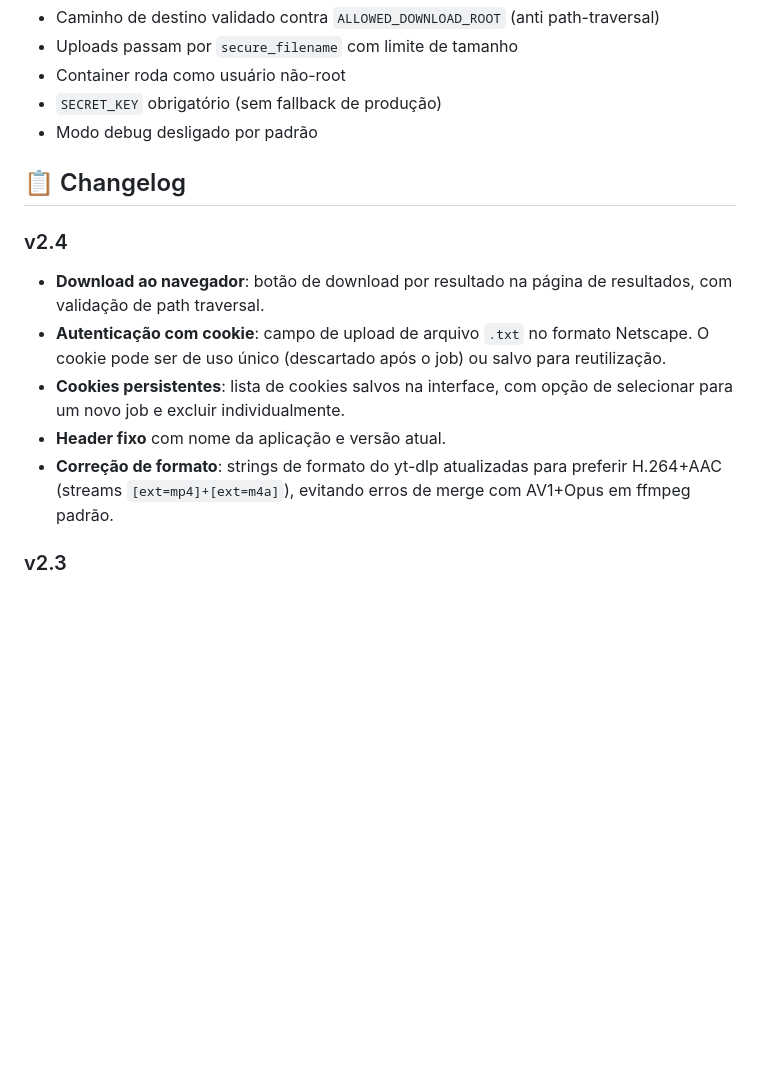
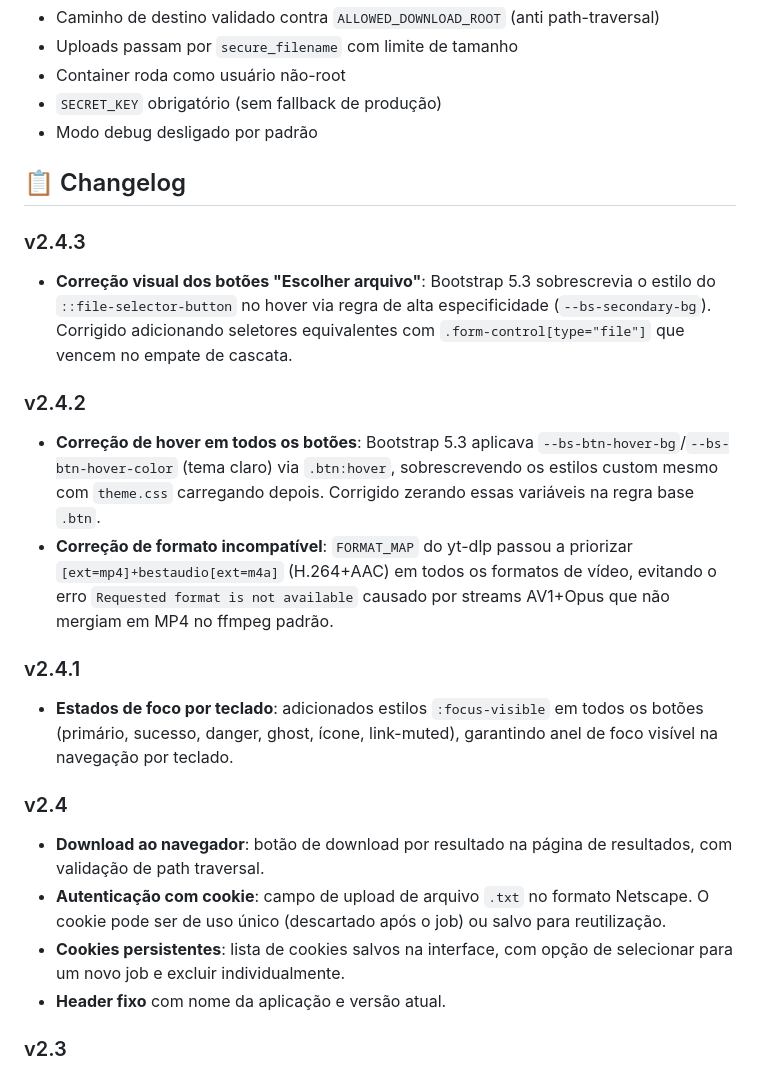
Before and after one commit to guilherme1985/video_downloader, a Markdown page: README.md, the part around the change. GitHub-like rendering; blank space fills up the shorter version.

Commit message:
Docs: adiciona changelog v2.4.1 a v2.4.3 no README

```diff
--- a/README.md
+++ b/README.md
@@ -212,12 +212,21 @@ Adicione `SECRET_KEY=$(openssl rand -hex 32)` ao `.env`.
 
 ## 📋 Changelog
 
+### v2.4.3
+- **Correção visual dos botões "Escolher arquivo"**: Bootstrap 5.3 sobrescrevia o estilo do `::file-selector-button` no hover via regra de alta especificidade (`--bs-secondary-bg`). Corrigido adicionando seletores equivalentes com `.form-control[type="file"]` que vencem no empate de cascata.
+
+### v2.4.2
+- **Correção de hover em todos os botões**: Bootstrap 5.3 aplicava `--bs-btn-hover-bg`/`--bs-btn-hover-color` (tema claro) via `.btn:hover`, sobrescrevendo os estilos custom mesmo com `theme.css` carregando depois. Corrigido zerando essas variáveis na regra base `.btn`.
+- **Correção de formato incompatível**: `FORMAT_MAP` do yt-dlp passou a priorizar `[ext=mp4]+bestaudio[ext=m4a]` (H.264+AAC) em todos os formatos de vídeo, evitando o erro `Requested format is not available` causado por streams AV1+Opus que não mergiam em MP4 no ffmpeg padrão.
+
+### v2.4.1
+- **Estados de foco por teclado**: adicionados estilos `:focus-visible` em todos os botões (primário, sucesso, danger, ghost, ícone, link-muted), garantindo anel de foco visível na navegação por teclado.
+
 ### v2.4
 - **Download ao navegador**: botão de download por resultado na página de resultados, com validação de path traversal.
 - **Autenticação com cookie**: campo de upload de arquivo `.txt` no formato Netscape. O cookie pode ser de uso único (descartado após o job) ou salvo para reutilização.
 - **Cookies persistentes**: lista de cookies salvos na interface, com opção de selecionar para um novo job e excluir individualmente.
 - **Header fixo** com nome da aplicação e versão atual.
-- **Correção de formato**: strings de formato do yt-dlp atualizadas para preferir H.264+AAC (streams `[ext=mp4]+[ext=m4a]`), evitando erros de merge com AV1+Opus em ffmpeg padrão.
 
 ### v2.3
 - Ajustes de layout preservando cores e tema dark.
```
